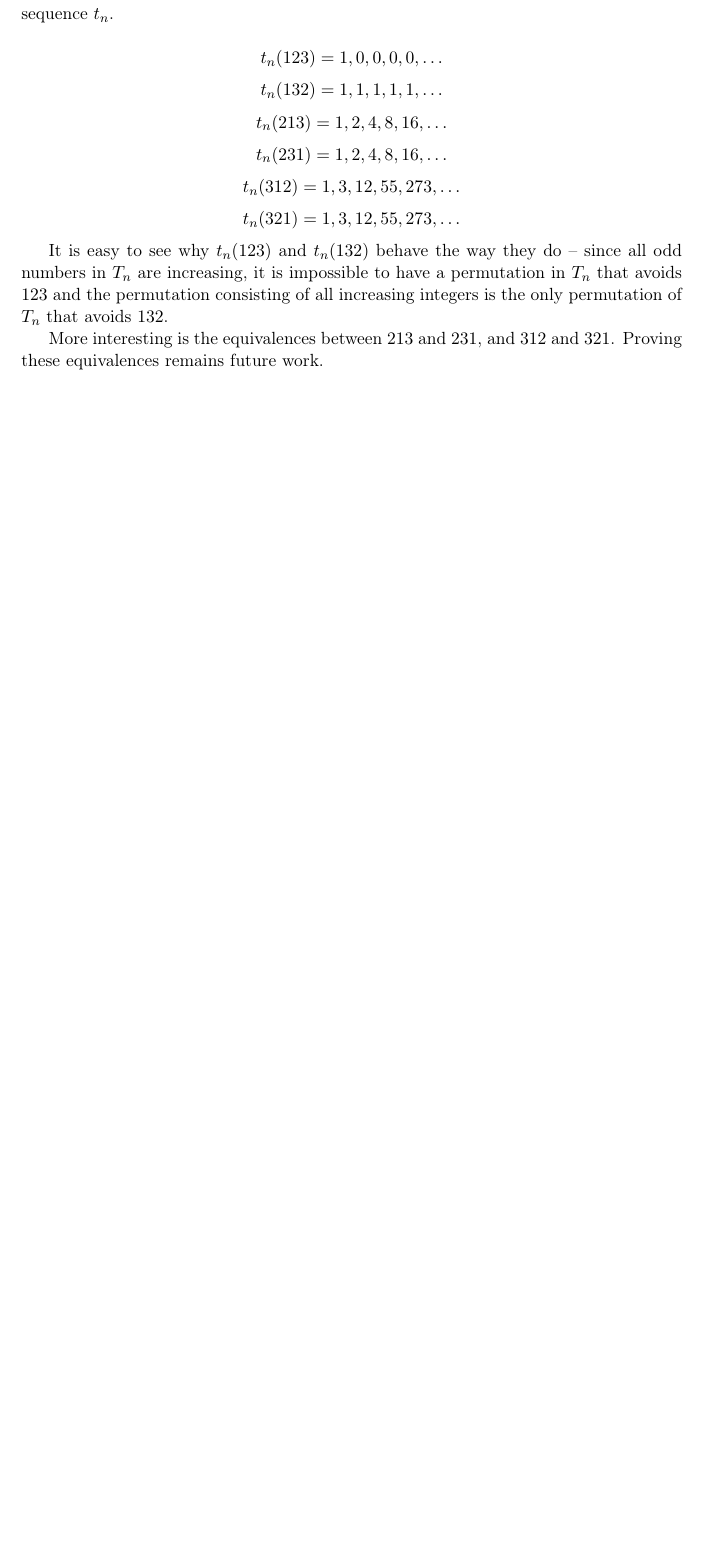
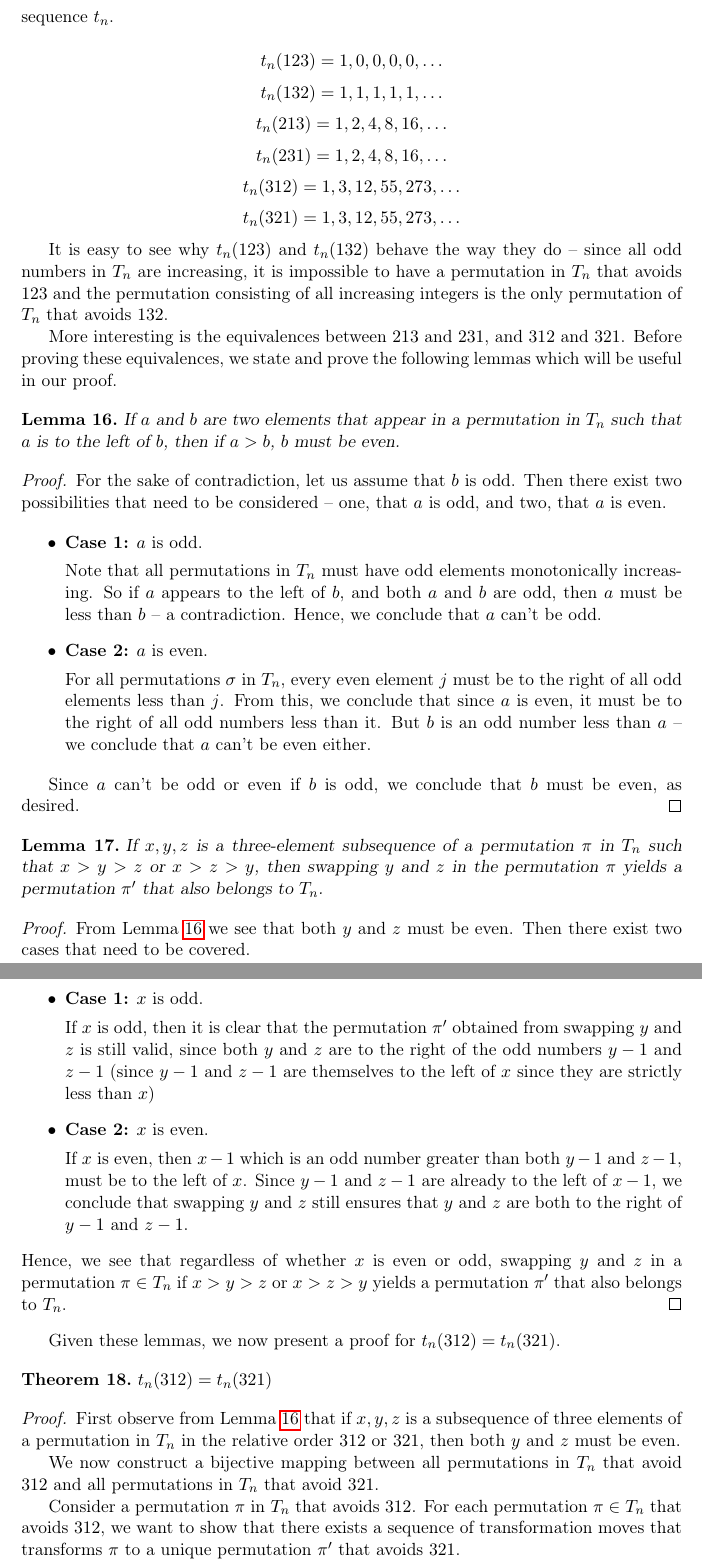
Before and after one commit to deepakn94/projects, a LaTeX document (paper/paper.tex): part of page 9 of 9 before the commit and two parts of pages 9 and 10 of 10 after it, the two joined at a grey line, cut so that both start at the same text, the shorter picture padded with empty space. Compiled offline with pdfLaTeX.

Commit message:
Added t_n proof to paper

```diff
--- a/paper/paper.tex
+++ b/paper/paper.tex
@@ -441,4 +441,59 @@ $$t_n(321) = 1, 3, 12, 55, 273, \ldots$$
 
 It is easy to see why $t_n(123)$ and $t_n(132)$ behave the way they do -- since all odd numbers in $T_n$ are increasing, it is impossible to have a permutation in $T_n$ that avoids $123$ and the permutation consisting of all increasing integers is the only permutation of $T_n$ that avoids $132$.
 
-More interesting is the equivalences between $213$ and $231$, and $312$ and $321$. Proving these equivalences remains future work.
+More interesting is the equivalences between $213$ and $231$, and $312$ and $321$. Before proving these equivalences, we state and prove the following lemmas which will be useful in our proof.
+
+\begin{lemma}
+\label{tn_avoidance}
+If $a$ and $b$ are two elements that appear in a permutation in $T_n$ such that $a$ is to the left of $b$, then if $a > b$, $b$ must be even.
+\end{lemma}
+
+\begin{proof}
+For the sake of contradiction, let us assume that $b$ is odd. Then there exist two possibilities that need to be considered -- one, that $a$ is odd, and two, that $a$ is even.
+
+\begin{itemize}
+\item \textbf{Case 1:} $a$ is odd.
+
+Note that all permutations in $T_n$ must have odd elements monotonically increasing. So if $a$ appears to the left of $b$, and both $a$ and $b$ are odd, then $a$ must be less than $b$ -- a contradiction. Hence, we conclude that $a$ can't be odd.
+
+\item \textbf{Case 2:} $a$ is even.
+
+For all permutations $\sigma$ in $T_n$, every even element $j$ must be to the right of all odd elements less than $j$. From this, we conclude that since $a$ is even, it must be to the right of all odd numbers less than it. But $b$ is an odd number less than $a$ -- we conclude that $a$ can't be even either.
+\end{itemize}
+
+Since $a$ can't be odd or even if $b$ is odd, we conclude that $b$ must be even, as desired.
+\end{proof}
+
+\begin{lemma}
+\label{swapping_lemma}
+If $x, y, z$ is a three-element subsequence of a permutation $\pi$ in $T_n$ such that $x > y > z$ or $x > z > y$, then swapping $y$ and $z$ in the permutation $\pi$ yields a permutation $\pi'$ that also belongs to $T_n$.
+\end{lemma}
+
+\begin{proof}
+From Lemma \ref{tn_avoidance} we see that both $y$ and $z$ must be even. Then there exist two cases that need to be covered.
+\begin{itemize}
+\item \textbf{Case 1:} $x$ is odd.
+
+If $x$ is odd, then it is clear that the permutation $\pi'$ obtained from swapping $y$ and $z$ is still valid, since both $y$ and $z$ are to the right of the odd numbers $y-1$ and $z-1$ (since $y-1$ and $z-1$ are themselves to the left of $x$ since they are strictly less than $x$)
+
+\item \textbf{Case 2:} $x$ is even.
+
+If $x$ is even, then $x-1$ which is an odd number greater than both $y-1$ and $z-1$, must be to the left of $x$. Since $y-1$ and $z-1$ are already to the left of $x-1$, we conclude that swapping $y$ and $z$ still ensures that $y$ and $z$ are both to the right of $y-1$ and $z-1$.
+\end{itemize}
+Hence, we see that regardless of whether $x$ is even or odd, swapping $y$ and $z$ in a permutation $\pi \in T_n$ if $x > y > z$ or $x > z > y$ yields a permutation $\pi'$ that also belongs to $T_n$.
+\end{proof}
+
+Given these lemmas, we now present a proof for $t_n(312) = t_n(321)$.
+
+\begin{theorem}
+$t_n(312) = t_n(321)$
+\end{theorem}
+
+\begin{proof}
+First observe from Lemma \ref{tn_avoidance} that if $x, y, z$ is a subsequence of three elements of a permutation in $T_n$ in the relative order $312$ or $321$, then both $y$ and $z$ must be even.
+
+We now construct a bijective mapping between all permutations in $T_n$ that avoid $312$ and all permutations in $T_n$ that avoid $321$.
+
+Consider a permutation $\pi$ in $T_n$ that avoids $312$. For each permutation $\pi \in T_n$ that avoids $312$, we want to show that there exists a sequence of transformation moves that transforms $\pi$ to a unique permutation $\pi'$ that avoids $321$.
+
+If the original permutation $\pi$ avoids $321$ already, then clearly $\pi' = \pi$ avoids $321$.
```
Also changed, not shown: code/compute_tn.py (+1 -0 lines), paper/paper.pdf, paper/paper.tex (32 more changed lines).
